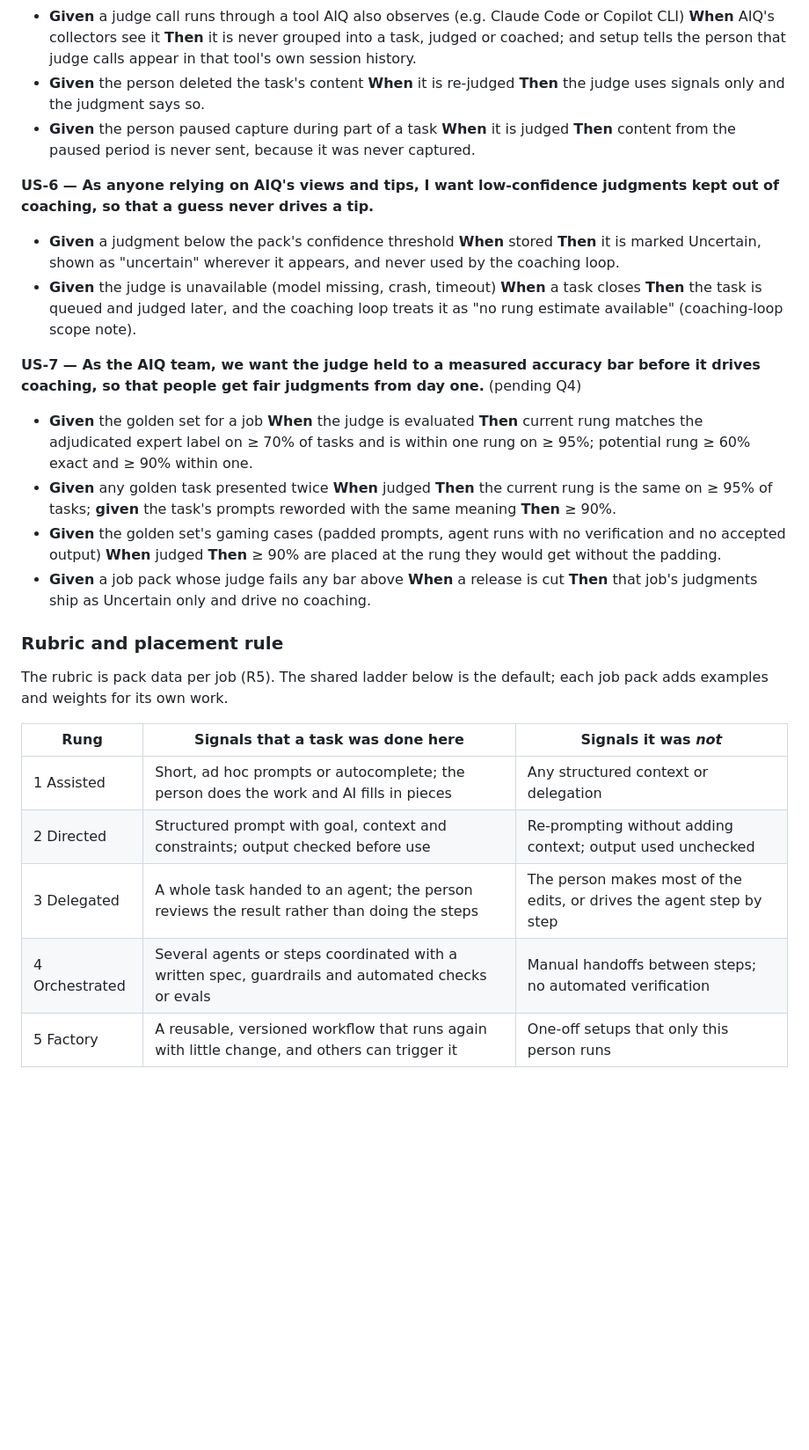
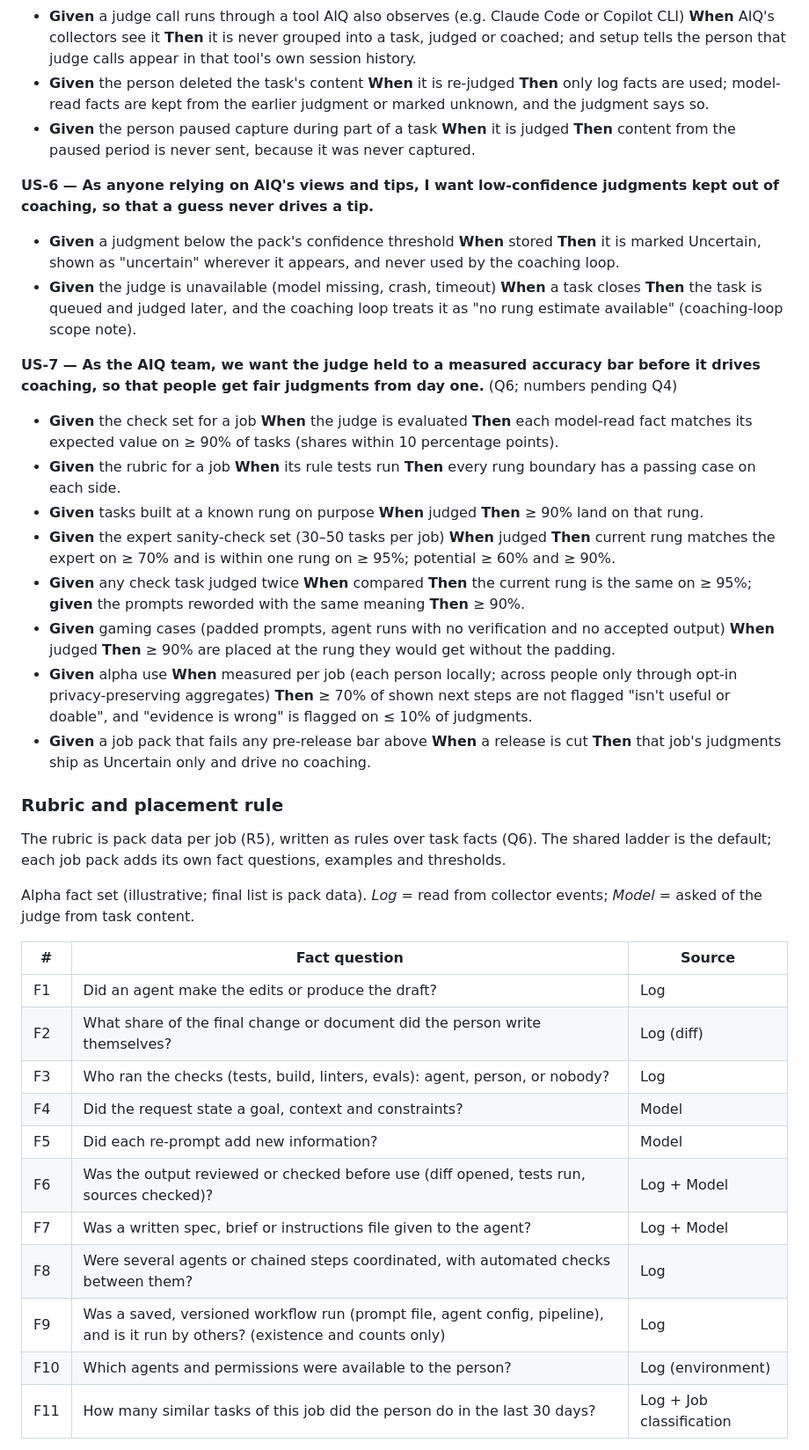
Before and after one commit to imransargusingh/AIQ, a Markdown page: docs/specs/rung-model.md, the part around one of its changes. Shown at 88% size. GitHub-like rendering; blank space fills up the shorter version.

Commit message:
Spec: facts-first judge with cheap labels replaces golden set (Q6)
Co-Authored-By: Claude Opus 5.5 <noreply@anthropic.com>
Claude-Session: https://claude.ai/code/session_016jtqhCoo8pjZNZXfZ7f8Fy

```diff
--- a/docs/specs/rung-model.md
+++ b/docs/specs/rung-model.md
@@ -179,28 +186,41 @@ Aggregates and the invariant each protects:
 - **Given** the device is offline, the account is signed out, or the quota is exhausted **When** a task closes **Then** it is queued and judged later, never sent to another account or model.
 - **Given** a judgment **When** the person opens "What was read?" **Then** the panel lists exactly the prompts, outputs and signals sent, and which account received them.
 - **Given** a judge call runs through a tool AIQ also observes (e.g. Claude Code or Copilot CLI) **When** AIQ's collectors see it **Then** it is never grouped into a task, judged or coached; and setup tells the person that judge calls appear in that tool's own session history.
-- **Given** the person deleted the task's content **When** it is re-judged **Then** the judge uses signals only and the judgment says so.
+- **Given** the person deleted the task's content **When** it is re-judged **Then** only log facts are used; model-read facts are kept from the earlier judgment or marked unknown, and the judgment says so.
 - **Given** the person paused capture during part of a task **When** it is judged **Then** content from the paused period is never sent, because it was never captured.
 
 **US-6 — As anyone relying on AIQ's views and tips, I want low-confidence judgments kept out of coaching, so that a guess never drives a tip.**
 - **Given** a judgment below the pack's confidence threshold **When** stored **Then** it is marked Uncertain, shown as "uncertain" wherever it appears, and never used by the coaching loop.
 - **Given** the judge is unavailable (model missing, crash, timeout) **When** a task closes **Then** the task is queued and judged later, and the coaching loop treats it as "no rung estimate available" (coaching-loop scope note).
 
-**US-7 — As the AIQ team, we want the judge held to a measured accuracy bar before it drives coaching, so that people get fair judgments from day one.** (pending Q4)
-- **Given** the golden set for a job **When** the judge is evaluated **Then** current rung matches the adjudicated expert label on ≥ 70% of tasks and is within one rung on ≥ 95%; potential rung ≥ 60% exact and ≥ 90% within one.
-- **Given** any golden task presented twice **When** judged **Then** the current rung is the same on ≥ 95% of tasks; **given** the task's prompts reworded with the same meaning **Then** ≥ 90%.
-- **Given** the golden set's gaming cases (padded prompts, agent runs with no verification and no accepted output) **When** judged **Then** ≥ 90% are placed at the rung they would get without the padding.
-- **Given** a job pack whose judge fails any bar above **When** a release is cut **Then** that job's judgments ship as Uncertain only and drive no coaching.
+**US-7 — As the AIQ team, we want the judge held to a measured accuracy bar before it drives coaching, so that people get fair judgments from day one.** (Q6; numbers pending Q4)
+- **Given** the check set for a job **When** the judge is evaluated **Then** each model-read fact matches its expected value on ≥ 90% of tasks (shares within 10 percentage points).
+- **Given** the rubric for a job **When** its rule tests run **Then** every rung boundary has a passing case on each side.
+- **Given** tasks built at a known rung on purpose **When** judged **Then** ≥ 90% land on that rung.
+- **Given** the expert sanity-check set (30–50 tasks per job) **When** judged **Then** current rung matches the expert on ≥ 70% and is within one rung on ≥ 95%; potential ≥ 60% and ≥ 90%.
+- **Given** any check task judged twice **When** compared **Then** the current rung is the same on ≥ 95%; **given** the prompts reworded with the same meaning **Then** ≥ 90%.
+- **Given** gaming cases (padded prompts, agent runs with no verification and no accepted output) **When** judged **Then** ≥ 90% are placed at the rung they would get without the padding.
+- **Given** alpha use **When** measured per job (each person locally; across people only through opt-in privacy-preserving aggregates) **Then** ≥ 70% of shown next steps are not flagged "isn't useful or doable", and "evidence is wrong" is flagged on ≤ 10% of judgments.
+- **Given** a job pack that fails any pre-release bar above **When** a release is cut **Then** that job's judgments ship as Uncertain only and drive no coaching.
 
 ### Rubric and placement rule
-The rubric is pack data per job (R5). The shared ladder below is the default; each job pack adds
-examples and weights for its own work.
+The rubric is pack data per job (R5), written as rules over task facts (Q6). The shared ladder is
+the default; each job pack adds its own fact questions, examples and thresholds.
 
-| Rung | Signals that a task was done here | Signals it was *not* |
+Alpha fact set (illustrative; final list is pack data). *Log* = read from collector events; *Model* =
+asked of the judge from task content.
+
+| # | Fact question | Source |
 |---|---|---|
-| 1 Assisted | Short, ad hoc prompts or autocomplete; the person does the work and AI fills in pieces | Any structured context or delegation |
-| 2 Directed | Structured prompt with goal, context and constraints; output checked before use | Re-prompting without adding context; output used unchecked |
-| 3 Delegated | A whole task handed to an agent; the person reviews the result rather than doing the steps | The person makes most of the edits, or drives the agent step by step |
-| 4 Orchestrated | Several agents or steps coordinated with a written spec, guardrails and automated checks or evals | Manual handoffs between steps; no automated verification |
-| 5 Factory | A reusable, versioned workflow that runs again with little change, and others can trigger it | One-off setups that only this person runs |
+| F1 | Did an agent make the edits or produce the draft? | Log |
+| F2 | What share of the final change or document did the person write themselves? | Log (diff) |
+| F3 | Who ran the checks (tests, build, linters, evals): agent, person, or nobody? | Log |
+| F4 | Did the request state a goal, context and constraints? | Model |
+| F5 | Did each re-prompt add new information? | Model |
+| F6 | Was the output reviewed or checked before use (diff opened, tests run, sources checked)? | Log + Model |
+| F7 | Was a written spec, brief or instructions file given to the agent? | Log + Model |
+| F8 | Were several agents or chained steps coordinated, with automated checks between them? | Log |
+| F9 | Was a saved, versioned workflow run (prompt file, agent config, pipeline), and is it run by others? (existence and counts only) | Log |
+| F10 | Which agents and permissions were available to the person? | Log (environment) |
+| F11 | How many similar tasks of this job did the person do in the last 30 days? | Log + Job classification |
 
```
Also changed, not shown: other parts of docs/specs/rung-model.md (+74 -45 lines).
